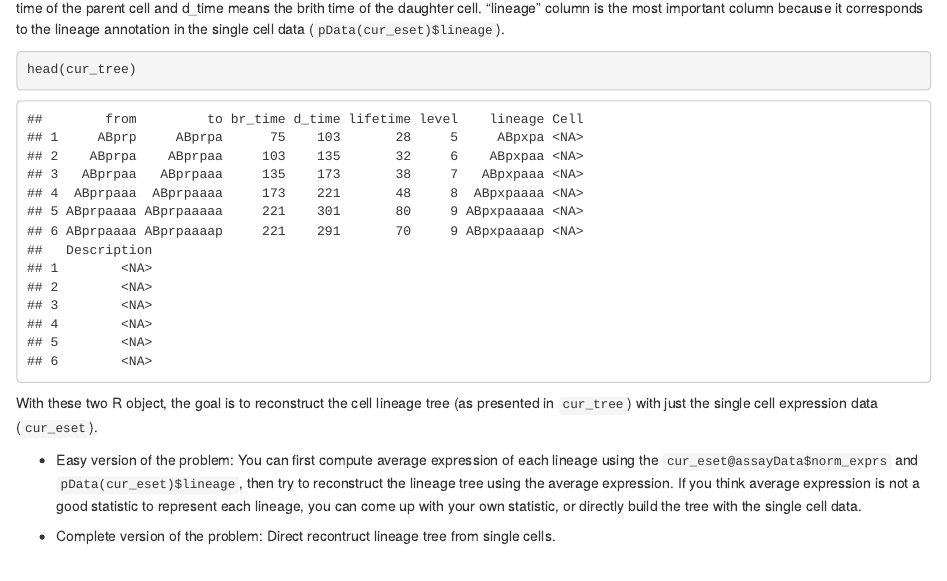
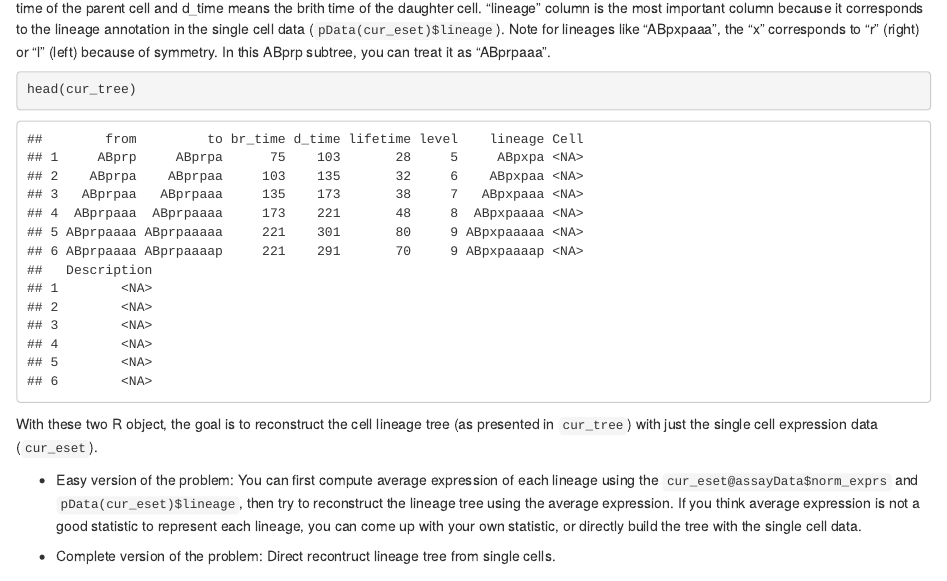
Before and after one commit to qinzhu/lineage_tree_reconstruction, an R Markdown document (dataset_overview.Rmd): the page in a window 1100 px wide, from 780 px down. Rendered offline with R 4.5, knitr and Pandoc, with nearby package versions; some code elsewhere in the file could not run offline.

Commit message:
update explanation.

````diff
--- a/dataset_overview.Rmd
+++ b/dataset_overview.Rmd
@@ -30,7 +30,7 @@ cur_eset@assayData$norm_exprs[1:5, 1:5] # The norm_exprs slot contains the log2
 head(pData(cur_eset)) # The pData() is used to get meta data for the cells, such as lineage, cell type, embryo time and batch
 ```
 
-The tree table is shows the cell lineage relationship, from means parent cell, to means daughter cell of that parent cell, br_name means the birth time of the parent cell and d_time means the brith time of the daughter cell. "lineage" column is the most important column because it corresponds to the lineage annotation in the single cell data (`pData(cur_eset)$lineage`).
+The tree table is shows the cell lineage relationship, from means parent cell, to means daughter cell of that parent cell, br_name means the birth time of the parent cell and d_time means the brith time of the daughter cell. "lineage" column is the most important column because it corresponds to the lineage annotation in the single cell data (`pData(cur_eset)$lineage`). Note for lineages like "ABpxpaaa", the "x" corresponds to "r" (right) or "l" (left) because of symmetry. In this ABprp subtree, you can treat it as "ABprpaaa".
 
 ```{r}
 head(cur_tree)
````
